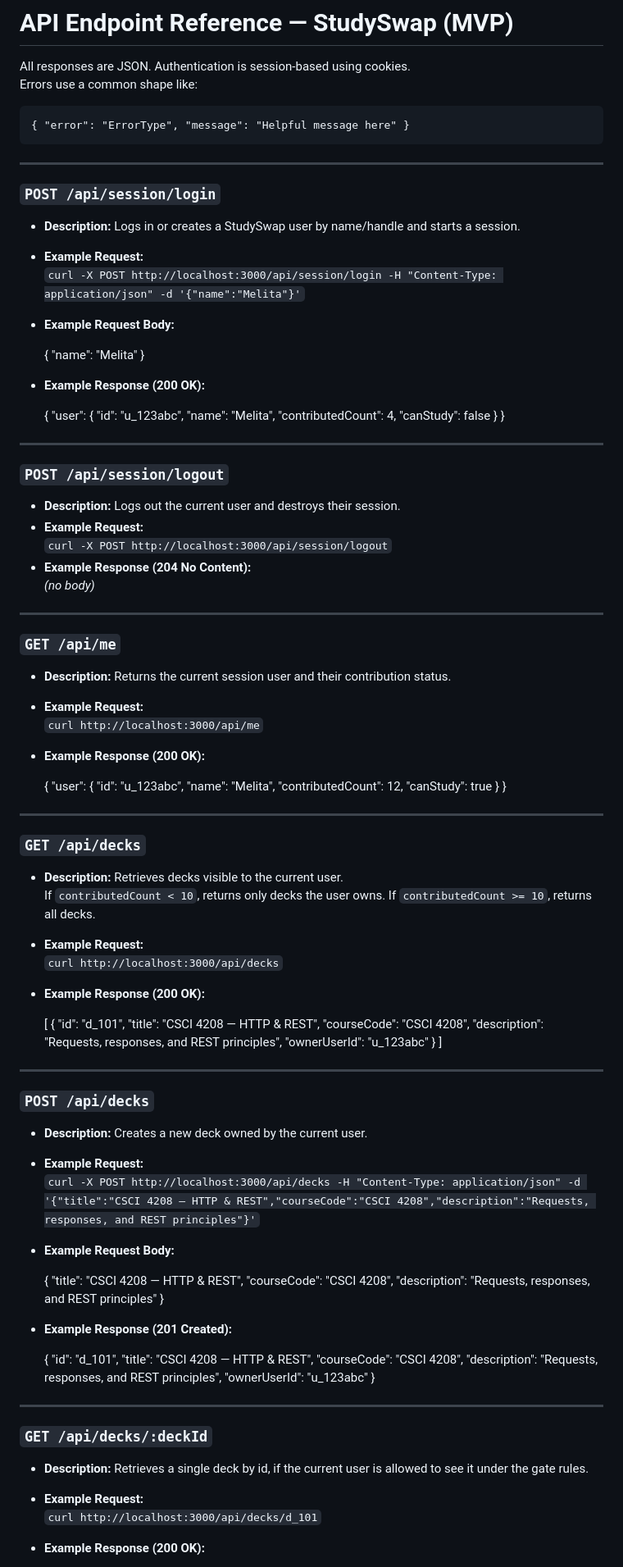
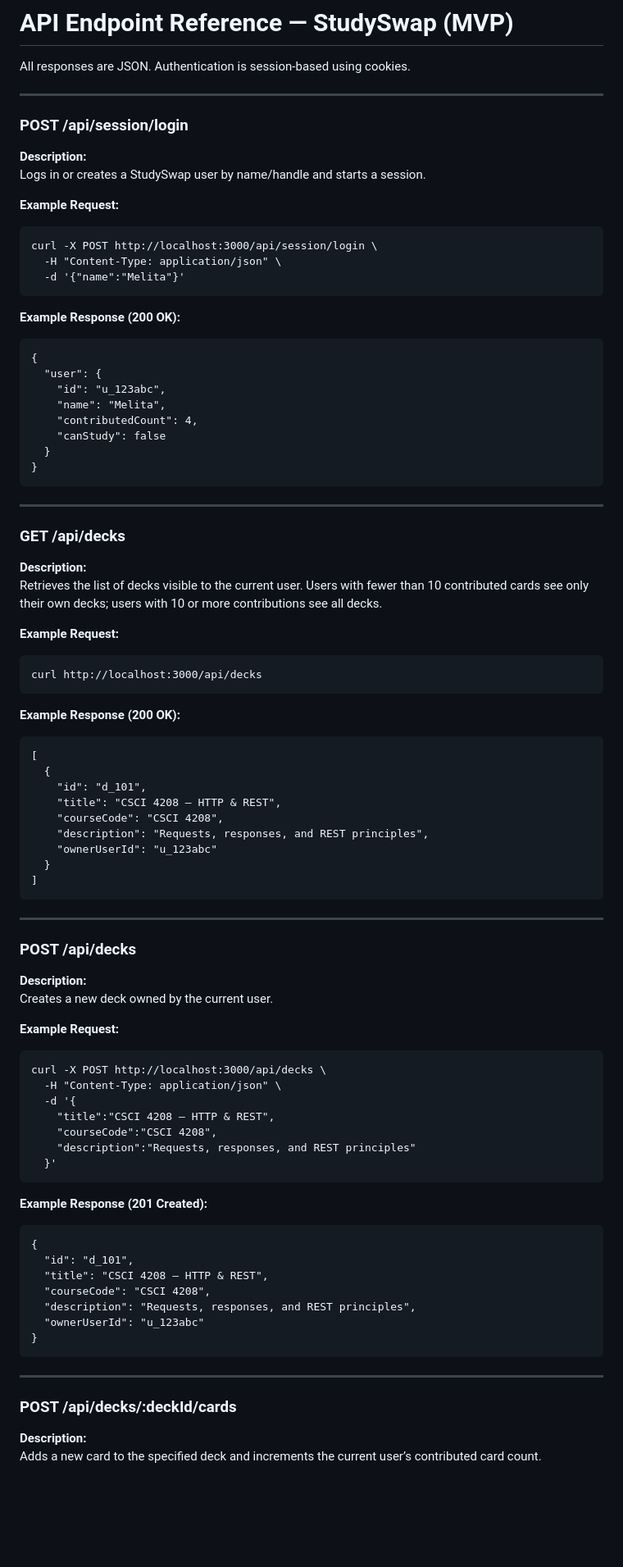
Before and after one commit to mbnelso1/StudySwap, a Markdown page: docs/api_endpoints.md, the part around one of its changes. Shown at 82% size. Rendered like a GitHub page; blank space fills up the shorter version.

```diff
--- a/docs/api_endpoints.md
+++ b/docs/api_endpoints.md
@@ -1,24 +1,21 @@
 # API Endpoint Reference — StudySwap (MVP)
 
 All responses are JSON. Authentication is session-based using cookies.
-Errors use a common shape like:
-
-    { "error": "ErrorType", "message": "Helpful message here" }
 
 ---
 
-### `POST /api/session/login`
+### POST /api/session/login
 
-* **Description:** Logs in or creates a StudySwap user by name/handle and starts a session.
-* **Example Request:**
-  `curl -X POST http://localhost:3000/api/session/login -H "Content-Type: application/json" -d '{"name":"Melita"}'`
-* **Example Request Body:**
+**Description:**
+Logs in or creates a StudySwap user by name/handle and starts a session.
 
-    {
-      "name": "Melita"
-    }
+**Example Request:**
 
-* **Example Response (200 OK):**
+    curl -X POST http://localhost:3000/api/session/login \
+      -H "Content-Type: application/json" \
+      -d '{"name":"Melita"}'
+
+**Example Response (200 OK):**
 
     {
       "user": {
@@ -31,41 +28,16 @@ Errors use a common shape like:
 
 ---
 
-### `POST /api/session/logout`
+### GET /api/decks
 
-* **Description:** Logs out the current user and destroys their session.
-* **Example Request:**
-  `curl -X POST http://localhost:3000/api/session/logout`
-* **Example Response (204 No Content):**
-  _(no body)_
+**Description:**
+Retrieves the list of decks visible to the current user. Users with fewer than 10 contributed cards see only their own decks; users with 10 or more contributions see all decks.
 
----
+**Example Request:**
 
-### `GET /api/me`
+    curl http://localhost:3000/api/decks
 
-* **Description:** Returns the current session user and their contribution status.
-* **Example Request:**
-  `curl http://localhost:3000/api/me`
-* **Example Response (200 OK):**
-
-    {
-      "user": {
-        "id": "u_123abc",
-        "name": "Melita",
-        "contributedCount": 12,
-        "canStudy": true
-      }
-    }
-
----
-
-### `GET /api/decks`
-
-* **Description:** Retrieves decks visible to the current user.
-  If `contributedCount < 10`, returns only decks the user owns. If `contributedCount >= 10`, returns all decks.
-* **Example Request:**
-  `curl http://localhost:3000/api/decks`
-* **Example Response (200 OK):**
+**Example Response (200 OK):**
 
     [
       {
@@ -73,26 +45,28 @@ Errors use a common shape like:
         "title": "CSCI 4208 — HTTP & REST",
         "courseCode": "CSCI 4208",
         "description": "Requests, responses, and REST principles",
-      "ownerUserId": "u_123abc"
+        "ownerUserId": "u_123abc"
       }
     ]
 
 ---
 
-### `POST /api/decks`
+### POST /api/decks
 
-* **Description:** Creates a new deck owned by the current user.
-* **Example Request:**
-  `curl -X POST http://localhost:3000/api/decks -H "Content-Type: application/json" -d '{"title":"CSCI 4208 — HTTP & REST","courseCode":"CSCI 4208","description":"Requests, responses, and REST principles"}'`
-* **Example Request Body:**
+**Description:**
+Creates a new deck owned by the current user.
 
-    {
-      "title": "CSCI 4208 — HTTP & REST",
-      "courseCode": "CSCI 4208",
-      "description": "Requests, responses, and REST principles"
-    }
+**Example Request:**
 
-* **Example Response (201 Created):**
+    curl -X POST http://localhost:3000/api/decks \
+      -H "Content-Type: application/json" \
+      -d '{
+        "title":"CSCI 4208 — HTTP & REST",
+        "courseCode":"CSCI 4208",
+        "description":"Requests, responses, and REST principles"
+      }'
+
+**Example Response (201 Created):**
 
     {
       "id": "d_101",
@@ -104,10 +78,8 @@ Errors use a common shape like:
 
 ---
 
-### `GET /api/decks/:deckId`
+### POST /api/decks/:deckId/cards
 
-* **Description:** Retrieves a single deck by id, if the current user is allowed to see it under the gate rules.
-* **Example Request:**
-  `curl http://localhost:3000/api/decks/d_101`
-* **Example Response (200 OK):**
+**Description:**
+Adds a new card to the specified deck and increments the current user’s contributed card count.
 
```
Also changed, not shown: other parts of docs/api_endpoints.md (+25 -91 lines).
